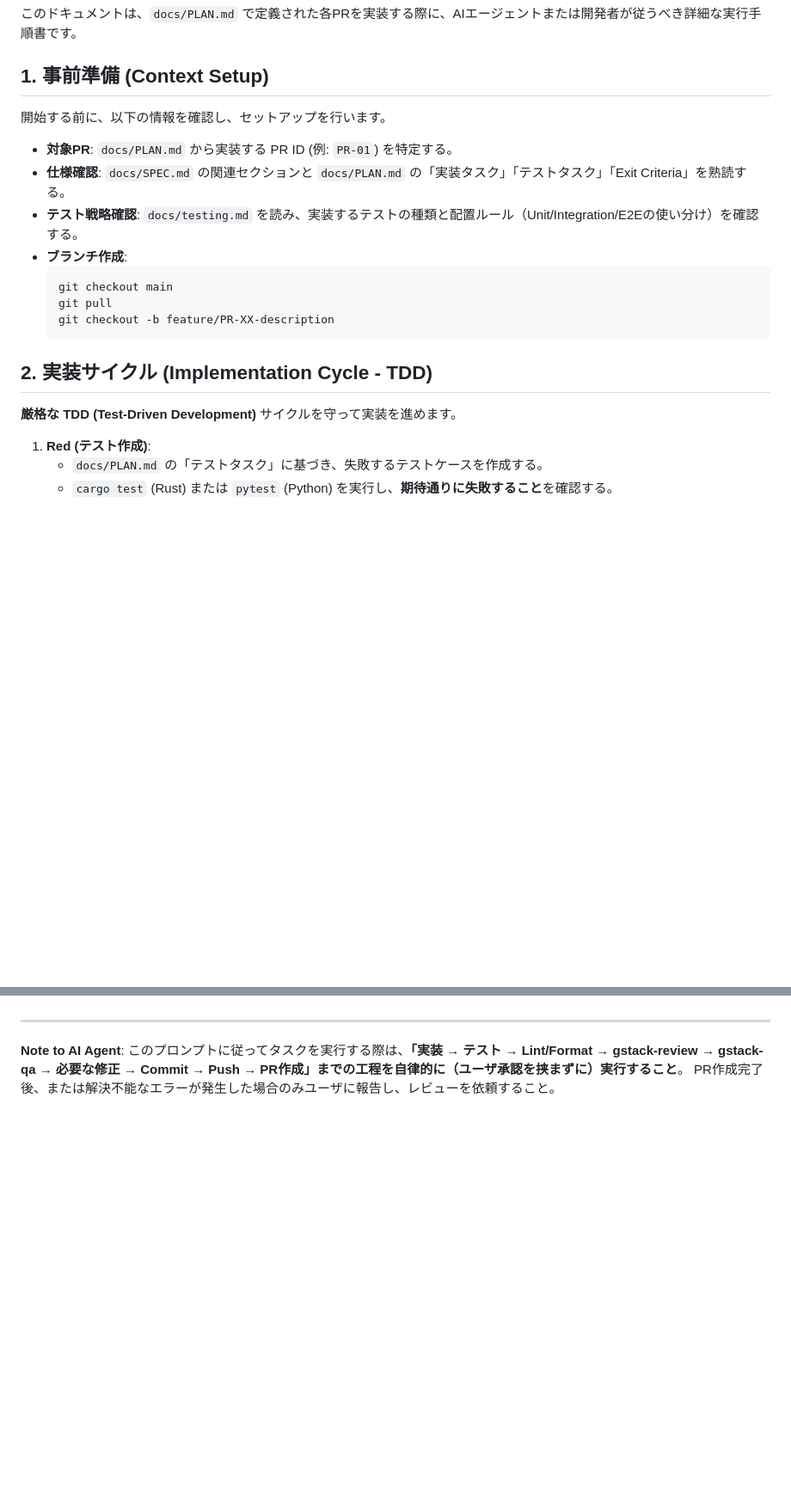
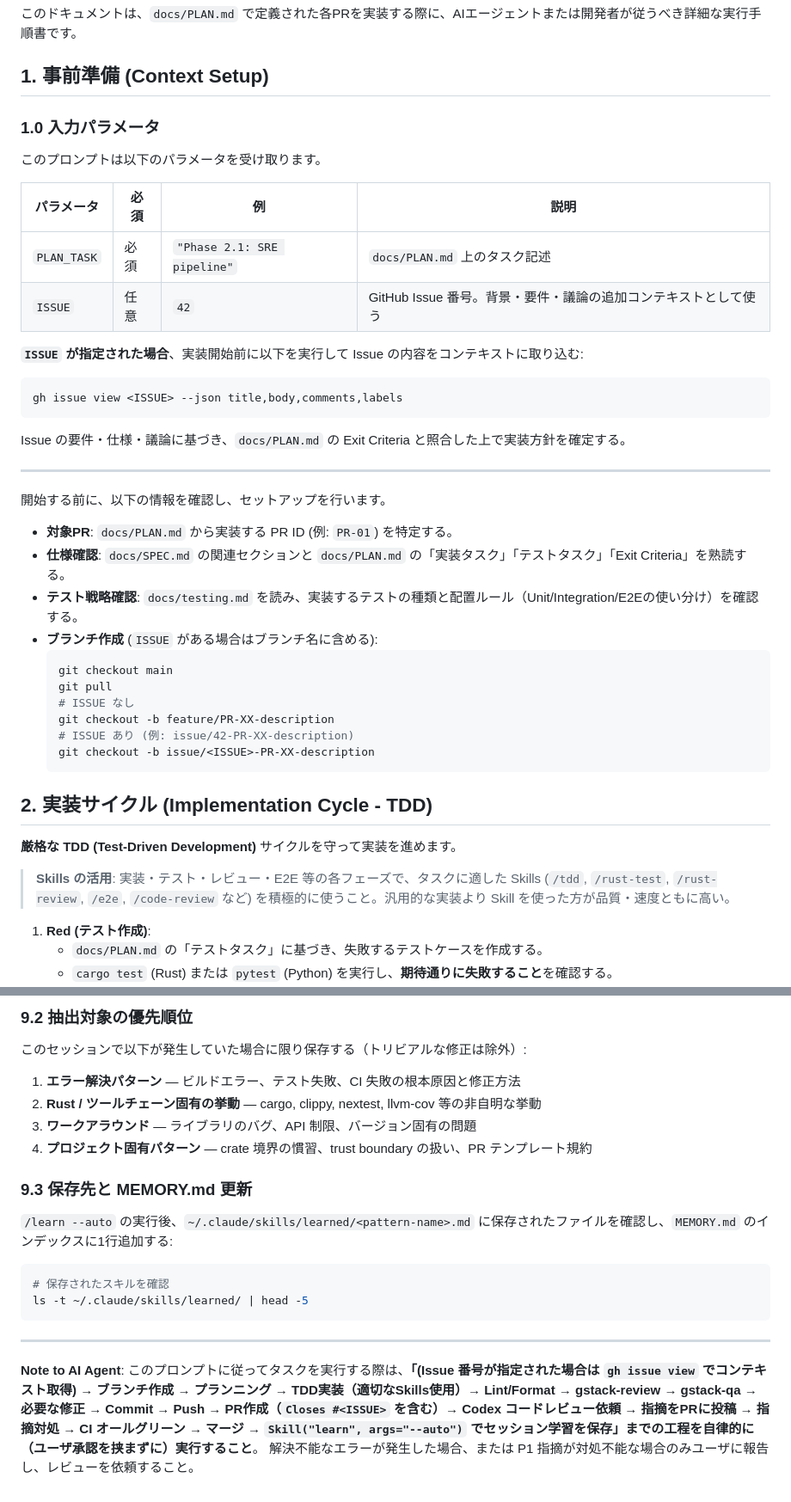
Before and after one commit to takurot/dragon-head, a Markdown page: docs/PROMPT.md, 2 parts joined by grey strips. Shown at 86% size. GitHub-like rendering; blank space fills up the shorter version.

````diff
--- a/docs/PROMPT.md
+++ b/docs/PROMPT.md
@@ -4,21 +4,43 @@
 
 ## 1. 事前準備 (Context Setup)
 
+### 1.0 入力パラメータ
+
+このプロンプトは以下のパラメータを受け取ります。
+
+| パラメータ | 必須 | 例 | 説明 |
+|-----------|------|-----|------|
+| `PLAN_TASK` | 必須 | `"Phase 2.1: SRE pipeline"` | `docs/PLAN.md` 上のタスク記述 |
+| `ISSUE` | 任意 | `42` | GitHub Issue 番号。背景・要件・議論の追加コンテキストとして使う |
+
+**`ISSUE` が指定された場合**、実装開始前に以下を実行して Issue の内容をコンテキストに取り込む:
+```bash
+gh issue view <ISSUE> --json title,body,comments,labels
+```
+Issue の要件・仕様・議論に基づき、`docs/PLAN.md` の Exit Criteria と照合した上で実装方針を確定する。
+
+---
+
 開始する前に、以下の情報を確認し、セットアップを行います。
 
 - **対象PR**: `docs/PLAN.md` から実装する PR ID (例: `PR-01`) を特定する。
 - **仕様確認**: `docs/SPEC.md` の関連セクションと `docs/PLAN.md` の「実装タスク」「テストタスク」「Exit Criteria」を熟読する。
 - **テスト戦略確認**: `docs/testing.md` を読み、実装するテストの種類と配置ルール（Unit/Integration/E2Eの使い分け）を確認する。
-- **ブランチ作成**:
+- **ブランチ作成** (`ISSUE` がある場合はブランチ名に含める):
   ```bash
   git checkout main
   git pull
+  # ISSUE なし
   git checkout -b feature/PR-XX-description
+  # ISSUE あり (例: issue/42-PR-XX-description)
+  git checkout -b issue/<ISSUE>-PR-XX-description
   ```
 
 ## 2. 実装サイクル (Implementation Cycle - TDD)
 
 **厳格な TDD (Test-Driven Development)** サイクルを守って実装を進めます。
+
+> **Skills の活用**: 実装・テスト・レビュー・E2E 等の各フェーズで、タスクに適した Skills (`/tdd`, `/rust-test`, `/rust-review`, `/e2e`, `/code-review` など) を積極的に使うこと。汎用的な実装より Skill を使った方が品質・速度ともに高い。
 
 1.  **Red (テスト作成)**:
     - `docs/PLAN.md` の「テストタスク」に基づき、失敗するテストケースを作成する。
@@ -123,3 +198,21 @@
+### 9.2 抽出対象の優先順位
+
+このセッションで以下が発生していた場合に限り保存する（トリビアルな修正は除外）:
+
+1. **エラー解決パターン** — ビルドエラー、テスト失敗、CI 失敗の根本原因と修正方法
+2. **Rust / ツールチェーン固有の挙動** — cargo, clippy, nextest, llvm-cov 等の非自明な挙動
+3. **ワークアラウンド** — ライブラリのバグ、API 制限、バージョン固有の問題
+4. **プロジェクト固有パターン** — crate 境界の慣習、trust boundary の扱い、PR テンプレート規約
+
+### 9.3 保存先と MEMORY.md 更新
+
+`/learn --auto` の実行後、`~/.claude/skills/learned/<pattern-name>.md` に保存されたファイルを確認し、`MEMORY.md` のインデックスに1行追加する:
+
+```bash
+# 保存されたスキルを確認
+ls -t ~/.claude/skills/learned/ | head -5
+```
+
 ---
-**Note to AI Agent**: このプロンプトに従ってタスクを実行する際は、**「実装 → テスト → Lint/Format → gstack-review → gstack-qa → 必要な修正 → Commit → Push → PR作成」までの工程を自律的に（ユーザ承認を挟まずに）実行すること**。
-PR作成完了後、または解決不能なエラーが発生した場合のみユーザに報告し、レビューを依頼すること。
+**Note to AI Agent**: このプロンプトに従ってタスクを実行する際は、**「(Issue 番号が指定された場合は `gh issue view` でコンテキスト取得) → ブランチ作成 → プランニング → TDD実装（適切なSkills使用）→ Lint/Format → gstack-review → gstack-qa → 必要な修正 → Commit → Push → PR作成（`Closes #<ISSUE>` を含む）→ Codex コードレビュー依頼 → 指摘をPRに投稿 → 指摘対処 → CI オールグリーン → マージ → `Skill("learn", args="--auto")` でセッション学習を保存」までの工程を自律的に（ユーザ承認を挟まずに）実行すること**。
+解決不能なエラーが発生した場合、または P1 指摘が対処不能な場合のみユーザに報告し、レビューを依頼すること。
````
Also changed, not shown: other parts of docs/PROMPT.md (+55 -2 lines).
